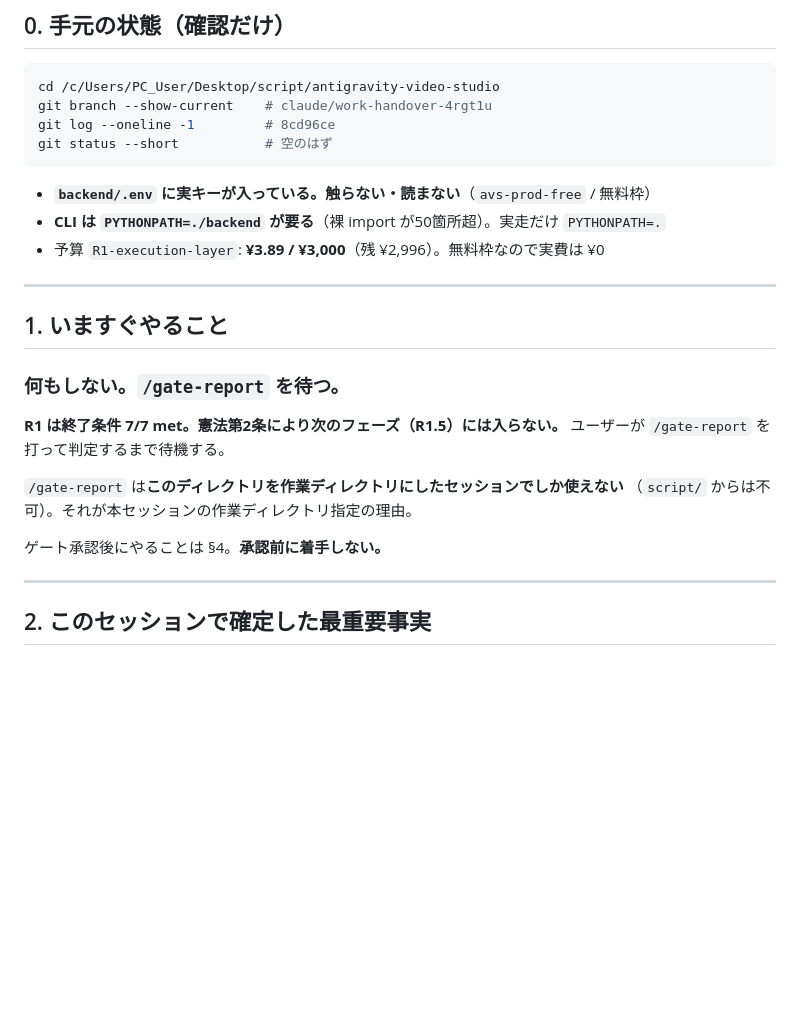
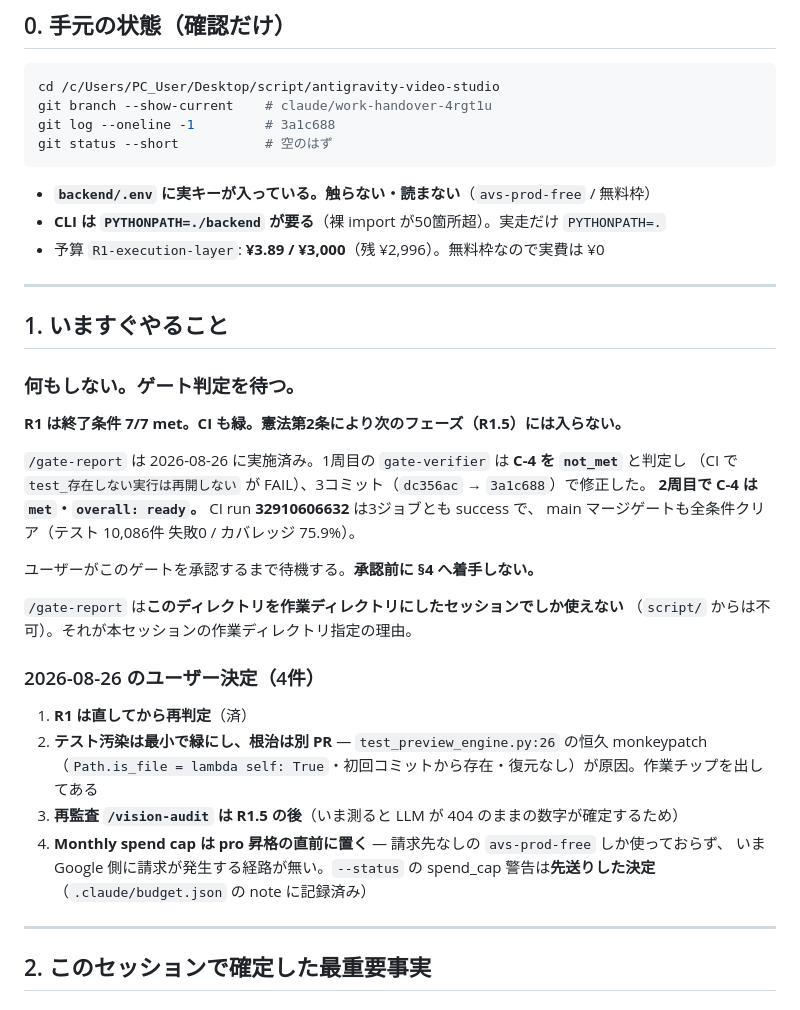
Before and after one commit to kitahara-6355/antigravity-video-studio, a Markdown page: docs/HANDOVER_20260826.md, the part around the change. Rendered like a GitHub page; blank space fills up the shorter version.

Commit message:
docs: 引継ぎを C-4 修正後の状態に合わせる
R1 は 7/7 met で CI も緑。gate-verifier の2周目は C-4 を met と判定した。
2026-08-26 のユーザー決定4件（再判定・根治は別PR・再監査は R1.5 の後・
spend cap は pro 昇格の直前）も残す。

Co-Authored-By: Claude Opus 5 <noreply@anthropic.com>

````diff
--- a/docs/HANDOVER_20260826.md
+++ b/docs/HANDOVER_20260826.md
@@ -10,7 +10,7 @@
 ```bash
 cd /c/Users/PC_User/Desktop/script/antigravity-video-studio
 git branch --show-current    # claude/work-handover-4rgt1u
-git log --oneline -1         # 8cd96ce
+git log --oneline -1         # 3a1c688
 git status --short           # 空のはず
 ```
 
@@ -22,15 +22,29 @@ git status --short           # 空のはず
 
 ## 1. いますぐやること
 
-### **何もしない。`/gate-report` を待つ。**
+### **何もしない。ゲート判定を待つ。**
 
-**R1 は終了条件 7/7 met。**憲法第2条により**次のフェーズ（R1.5）には入らない。**
-ユーザーが `/gate-report` を打って判定するまで待機する。
+**R1 は終了条件 7/7 met。CI も緑。**憲法第2条により**次のフェーズ（R1.5）には入らない。**
+
+`/gate-report` は 2026-08-26 に実施済み。1周目の `gate-verifier` は **C-4 を `not_met`** と判定し
+（CI で `test_存在しない実行は再開しない` が FAIL）、3コミット（`dc356ac` → `3a1c688`）で修正した。
+**2周目で C-4 は `met`・`overall: ready`。** CI run **32910606632** は3ジョブとも success で、
+main マージゲートも全条件クリア（テスト 10,086件 失敗0 / カバレッジ 75.9%）。
+
+ユーザーがこのゲートを承認するまで待機する。**承認前に §4 へ着手しない。**
 
 `/gate-report` は**このディレクトリを作業ディレクトリにしたセッションでしか使えない**
 （`script/` からは不可）。それが本セッションの作業ディレクトリ指定の理由。
 
-ゲート承認後にやることは §4。**承認前に着手しない。**
+### 2026-08-26 のユーザー決定（4件）
+
+1. **R1 は直してから再判定**（済）
+2. **テスト汚染は最小で緑にし、根治は別 PR** — `test_preview_engine.py:26` の恒久 monkeypatch
+   （`Path.is_file = lambda self: True`・初回コミットから存在・復元なし）が原因。作業チップを出してある
+3. **再監査 `/vision-audit` は R1.5 の後**（いま測ると LLM が 404 のままの数字が確定するため）
+4. **Monthly spend cap は pro 昇格の直前に置く** — 請求先なしの `avs-prod-free` しか使っておらず、
+   いま Google 側に請求が発生する経路が無い。`--status` の spend_cap 警告は**先送りした決定**
+   （`.claude/budget.json` の note に記録済み）
 
 ---
 
````
